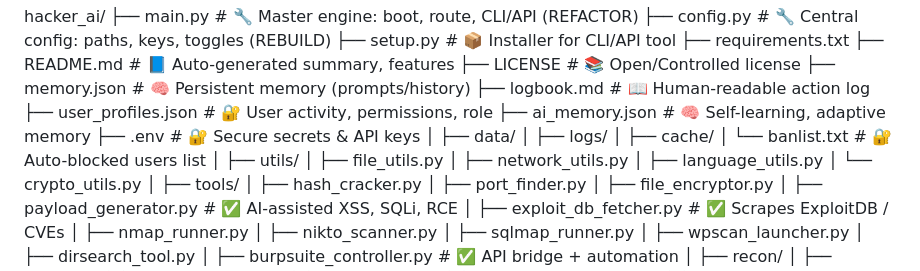
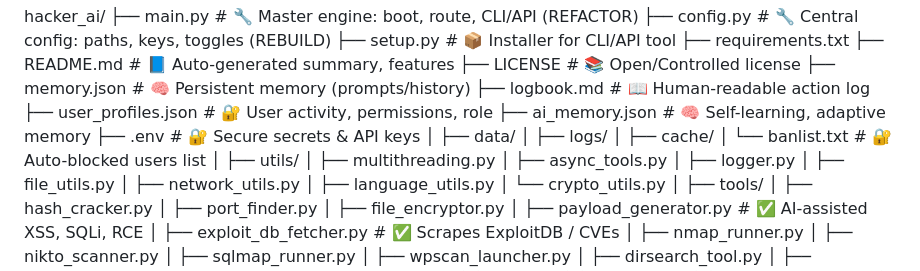
Before and after one commit to mufthakherul/CosmicSec, a Markdown page: structure.md, the part around the change. Rendered like a GitHub page.

```diff
--- a/structure.md
+++ b/structure.md
@@ -17,6 +17,9 @@ hacker_ai/
 │   └── banlist.txt                 # 🔐 Auto-blocked users list
 │
 ├── utils/
+│   ├── multithreading.py
+│   ├── async_tools.py
+│   ├── logger.py
 │   ├── file_utils.py
 │   ├── network_utils.py
 │   ├── language_utils.py
```
